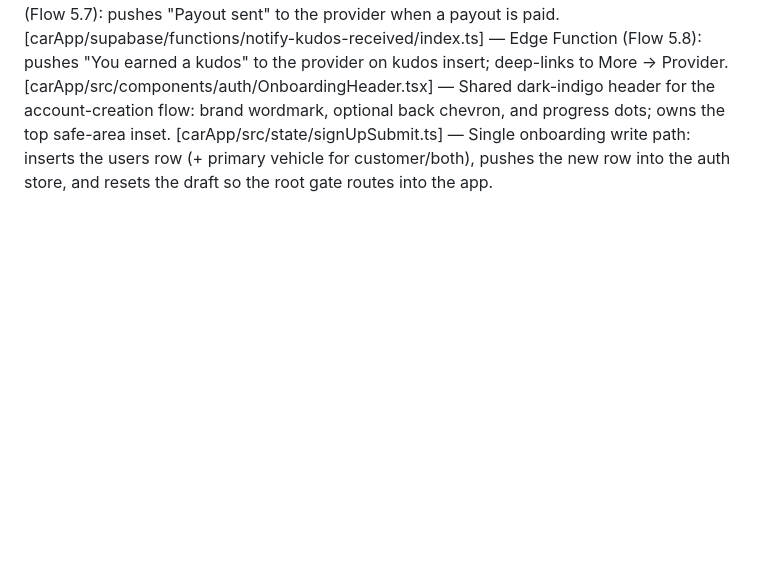
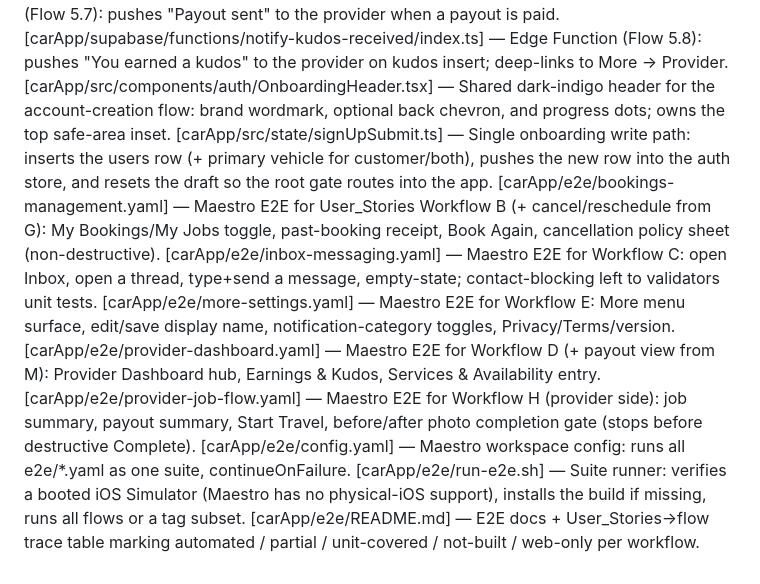
Before and after one commit to EM-T-Shells/CarApp, a Markdown page: Blueprint/reference.md, the part around the change. GitHub-like rendering; blank space fills up the shorter version.

Commit message:
docs(e2e): add per-file notes and user-story automation gap trace

```diff
--- a/Blueprint/reference.md
+++ b/Blueprint/reference.md
@@ -227,3 +227,11 @@
 [carApp/supabase/functions/notify-kudos-received/index.ts] — Edge Function (Flow 5.8): pushes "You earned a kudos" to the provider on kudos insert; deep-links to More → Provider.
 [carApp/src/components/auth/OnboardingHeader.tsx] — Shared dark-indigo header for the account-creation flow: brand wordmark, optional back chevron, and progress dots; owns the top safe-area inset.
 [carApp/src/state/signUpSubmit.ts] — Single onboarding write path: inserts the users row (+ primary vehicle for customer/both), pushes the new row into the auth store, and resets the draft so the root gate routes into the app.
+[carApp/e2e/bookings-management.yaml] — Maestro E2E for User_Stories Workflow B (+ cancel/reschedule from G): My Bookings/My Jobs toggle, past-booking receipt, Book Again, cancellation policy sheet (non-destructive).
+[carApp/e2e/inbox-messaging.yaml] — Maestro E2E for Workflow C: open Inbox, open a thread, type+send a message, empty-state; contact-blocking left to validators unit tests.
+[carApp/e2e/more-settings.yaml] — Maestro E2E for Workflow E: More menu surface, edit/save display name, notification-category toggles, Privacy/Terms/version.
+[carApp/e2e/provider-dashboard.yaml] — Maestro E2E for Workflow D (+ payout view from M): Provider Dashboard hub, Earnings & Kudos, Services & Availability entry.
+[carApp/e2e/provider-job-flow.yaml] — Maestro E2E for Workflow H (provider side): job summary, payout summary, Start Travel, before/after photo completion gate (stops before destructive Complete).
+[carApp/e2e/config.yaml] — Maestro workspace config: runs all e2e/*.yaml as one suite, continueOnFailure.
+[carApp/e2e/run-e2e.sh] — Suite runner: verifies a booted iOS Simulator (Maestro has no physical-iOS support), installs the build if missing, runs all flows or a tag subset.
+[carApp/e2e/README.md] — E2E docs + User_Stories→flow trace table marking automated / partial / unit-covered / not-built / web-only per workflow.
```
Also changed, not shown: Blueprint/User_Stories_Automation_Gaps.md (added, +105 -0 lines).
